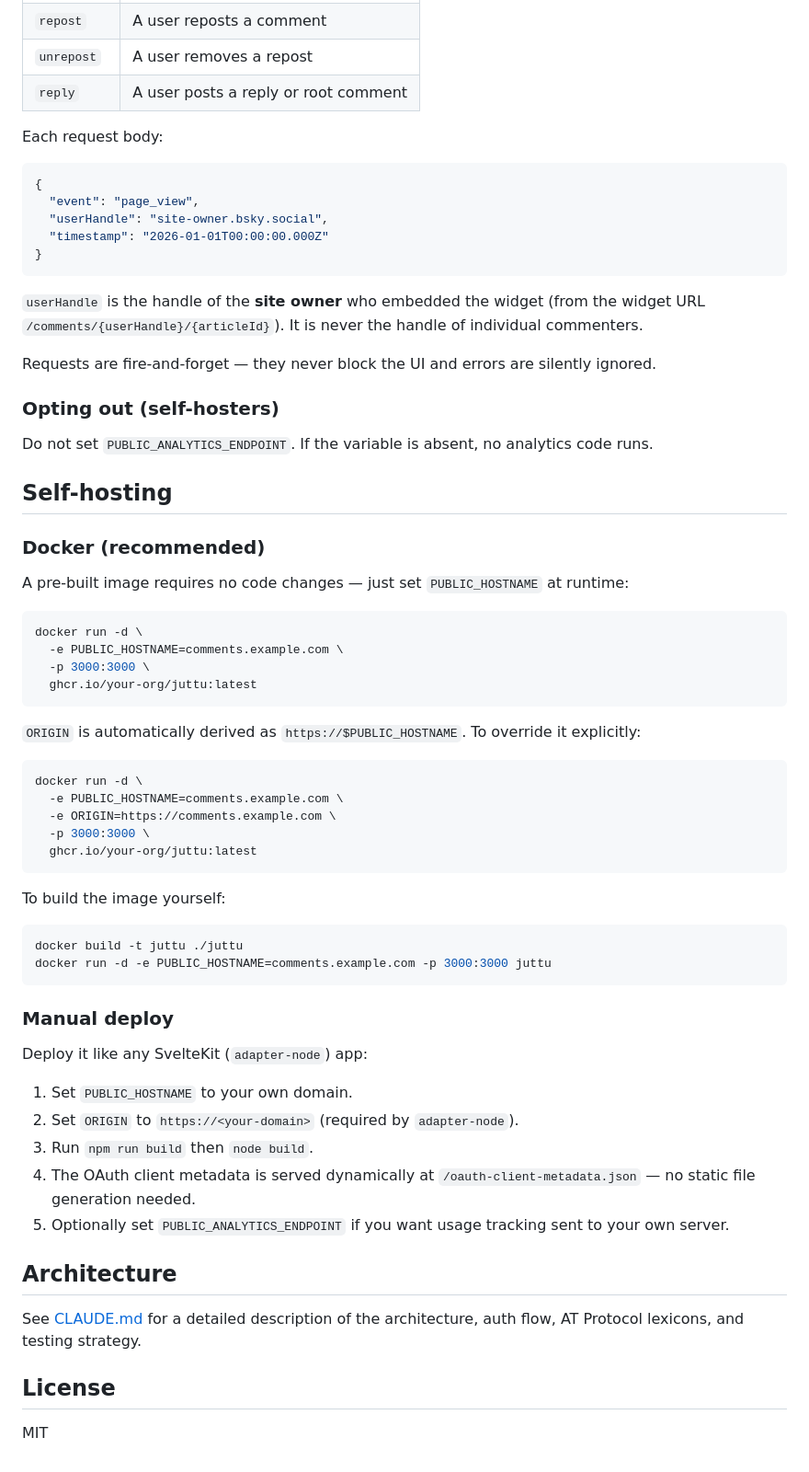
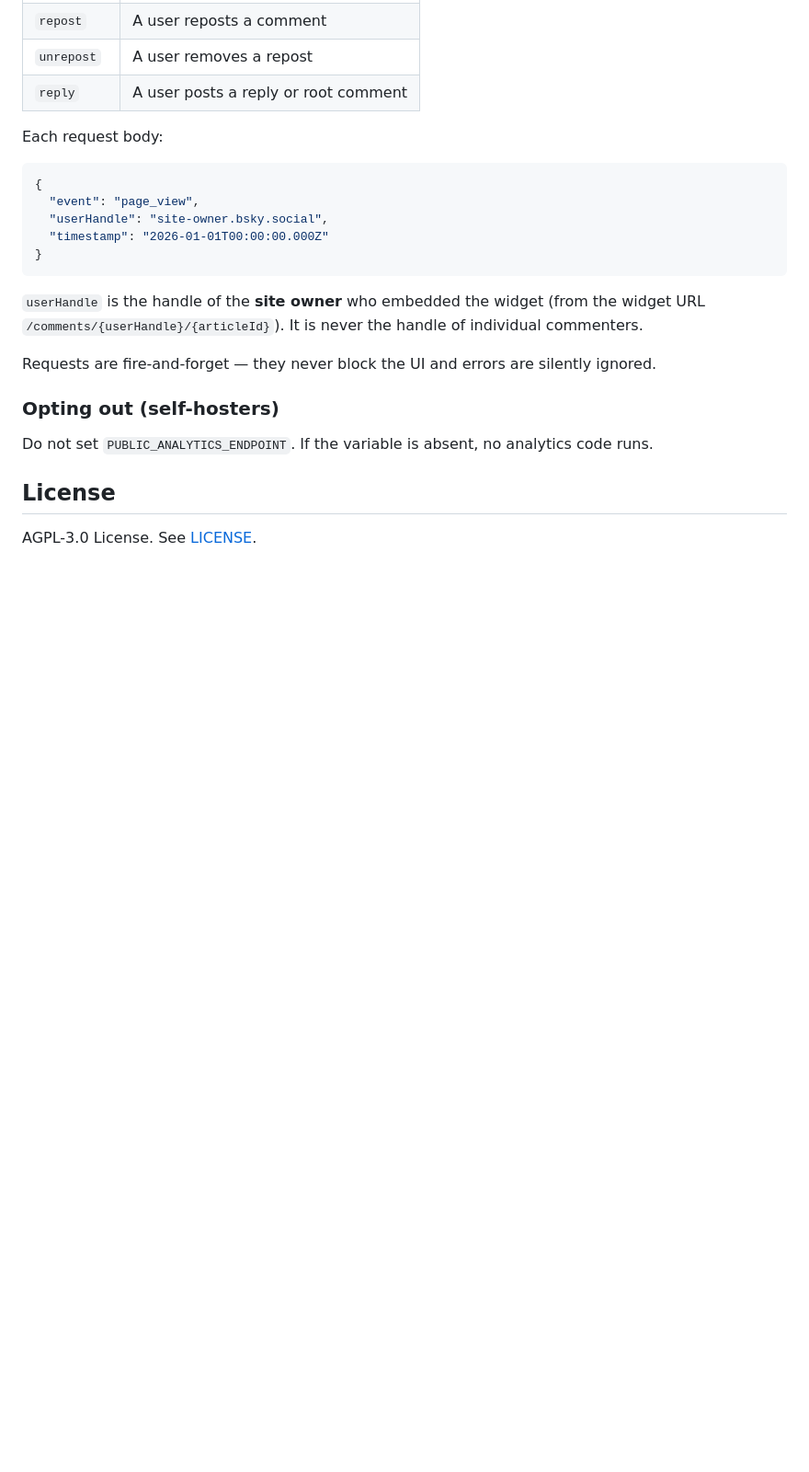
Before and after one commit to matteomarjanovic/juttu, a Markdown page: README.md, the part around one of its changes. Shown at 92% size. GitHub-like rendering; blank space fills up the shorter version.

````diff
--- a/README.md
+++ b/README.md
@@ -106,50 +147,6 @@ Requests are fire-and-forget — they never block the UI and errors are silently
 
 Do not set `PUBLIC_ANALYTICS_ENDPOINT`. If the variable is absent, no analytics code runs.
 
-## Self-hosting
-
-### Docker (recommended)
-
-A pre-built image requires no code changes — just set `PUBLIC_HOSTNAME` at runtime:
-
-```sh
-docker run -d \
-  -e PUBLIC_HOSTNAME=comments.example.com \
-  -p 3000:3000 \
-  ghcr.io/your-org/juttu:latest
-```
-
-`ORIGIN` is automatically derived as `https://$PUBLIC_HOSTNAME`. To override it explicitly:
-
-```sh
-docker run -d \
-  -e PUBLIC_HOSTNAME=comments.example.com \
-  -e ORIGIN=https://comments.example.com \
-  -p 3000:3000 \
-  ghcr.io/your-org/juttu:latest
-```
-
-To build the image yourself:
-
-```sh
-docker build -t juttu ./juttu
-docker run -d -e PUBLIC_HOSTNAME=comments.example.com -p 3000:3000 juttu
-```
-
-### Manual deploy
-
-Deploy it like any SvelteKit (`adapter-node`) app:
-
-1. Set `PUBLIC_HOSTNAME` to your own domain.
-2. Set `ORIGIN` to `https://<your-domain>` (required by `adapter-node`).
-3. Run `npm run build` then `node build`.
-4. The OAuth client metadata is served dynamically at `/oauth-client-metadata.json` — no static file generation needed.
-5. Optionally set `PUBLIC_ANALYTICS_ENDPOINT` if you want usage tracking sent to your own server.
-
-## Architecture
-
-See [CLAUDE.md](./CLAUDE.md) for a detailed description of the architecture, auth flow, AT Protocol lexicons, and testing strategy.
-
 ## License
 
-MIT
+AGPL-3.0 License. See [LICENSE](LICENSE).
````
Also changed, not shown: other parts of README.md (+69 -28 lines), assets/juttu_logo.png (added).
